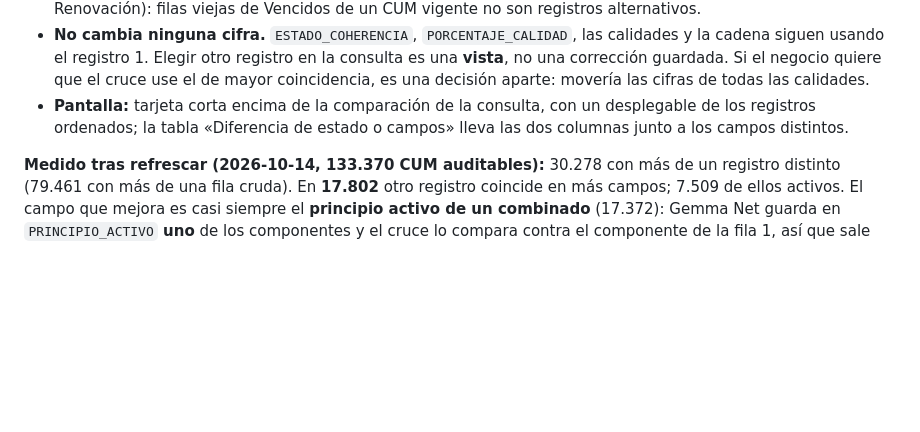
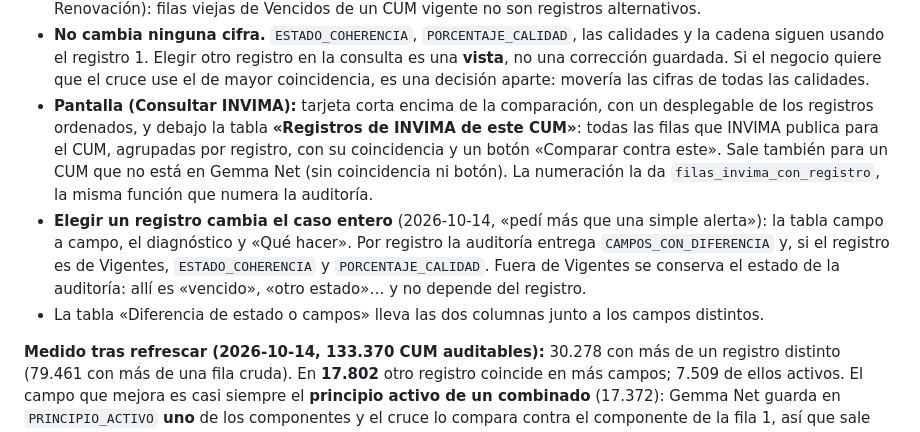
Before and after one commit to Sergiocampos95/Calidades-CUMS-INVIMA-VS-GEMANET, a Markdown page: design/reglas_negocio.md, the part around the change. GitHub-like rendering; blank space fills up the shorter version.

Commit message:
Docs: lista de registros de INVIMA y el caso que sigue al registro elegido
Co-Authored-By: Claude Opus 5.5 <noreply@anthropic.com>

```diff
--- a/design/reglas_negocio.md
+++ b/design/reglas_negocio.md
@@ -274,9 +274,21 @@ criterio son ~30.000 CUM, casi todos combinados.
   la consulta es una **vista**, no una corrección guardada. Si el negocio
   quiere que el cruce use el de mayor coincidencia, es una decisión aparte:
   movería las cifras de todas las calidades.
-- **Pantalla:** tarjeta corta encima de la comparación de la consulta, con un
-  desplegable de los registros ordenados; la tabla «Diferencia de estado o
-  campos» lleva las dos columnas junto a los campos distintos.
+- **Pantalla (Consultar INVIMA):** tarjeta corta encima de la comparación,
+  con un desplegable de los registros ordenados, y debajo la tabla
+  **«Registros de INVIMA de este CUM»**: todas las filas que INVIMA publica
+  para el CUM, agrupadas por registro, con su coincidencia y un botón
+  «Comparar contra este». Sale también para un CUM que no está en Gemma Net
+  (sin coincidencia ni botón). La numeración la da
+  `filas_invima_con_registro`, la misma función que numera la auditoría.
+- **Elegir un registro cambia el caso entero** (2026-10-14, «pedí más que
+  una simple alerta»): la tabla campo a campo, el diagnóstico y «Qué hacer».
+  Por registro la auditoría entrega `CAMPOS_CON_DIFERENCIA` y, si el registro
+  es de Vigentes, `ESTADO_COHERENCIA` y `PORCENTAJE_CALIDAD`. Fuera de
+  Vigentes se conserva el estado de la auditoría: allí es «vencido», «otro
+  estado»… y no depende del registro.
+- La tabla «Diferencia de estado o campos» lleva las dos columnas junto a los
+  campos distintos.
 
 **Medido tras refrescar (2026-10-14, 133.370 CUM auditables):** 30.278 con
 más de un registro distinto (79.461 con más de una fila cruda). En **17.802**
```
Also changed, not shown: design/mecanismos/auditoria_coherencia.md (+8 -3 lines).
